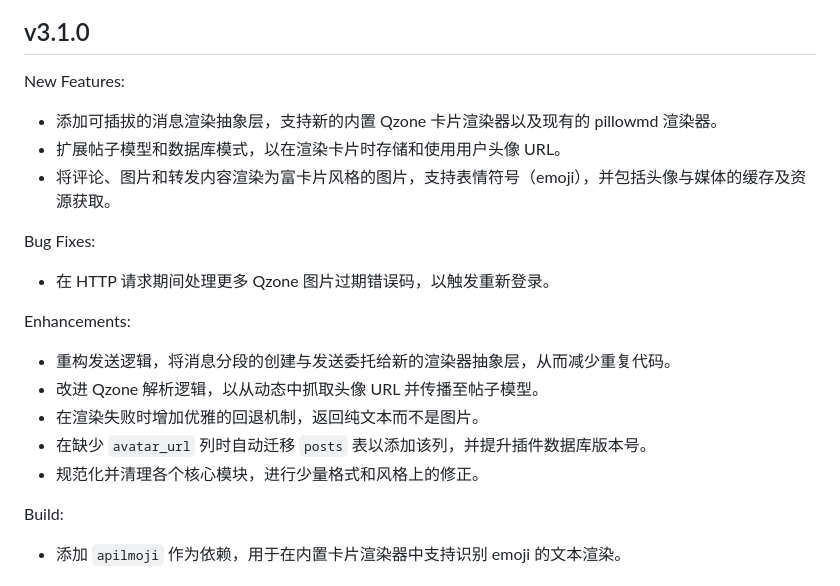
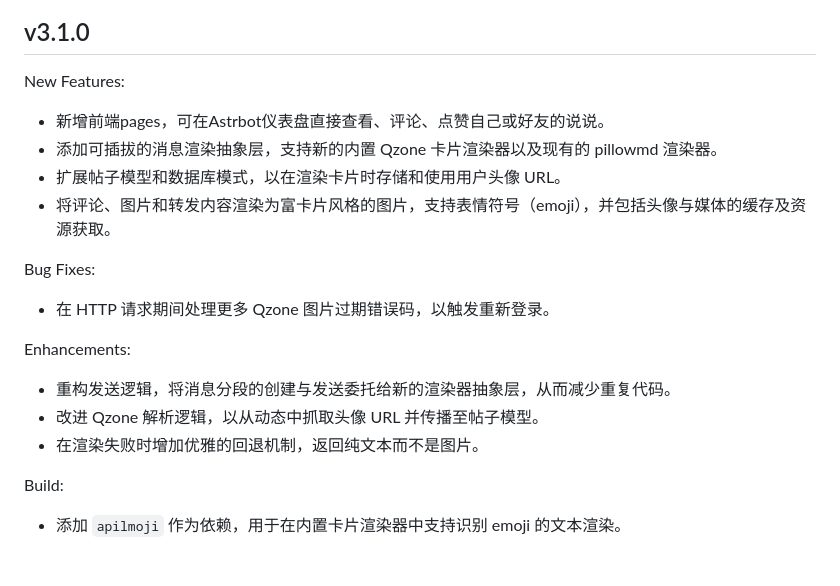
Before and after one commit to Zhalslar/astrbot_plugin_qzone, a Markdown page: CHANGELOG.md, the part around the change. Rendered like a GitHub page.

```diff
--- a/CHANGELOG.md
+++ b/CHANGELOG.md
@@ -4,6 +4,7 @@
 
 New Features:
 
+* 新增前端pages，可在Astrbot仪表盘直接查看、评论、点赞自己或好友的说说。
 * 添加可插拔的消息渲染抽象层，支持新的内置 Qzone 卡片渲染器以及现有的 pillowmd 渲染器。
 * 扩展帖子模型和数据库模式，以在渲染卡片时存储和使用用户头像 URL。
 * 将评论、图片和转发内容渲染为富卡片风格的图片，支持表情符号（emoji），并包括头像与媒体的缓存及资源获取。
@@ -17,8 +18,6 @@ Enhancements:
 * 重构发送逻辑，将消息分段的创建与发送委托给新的渲染器抽象层，从而减少重复代码。
 * 改进 Qzone 解析逻辑，以从动态中抓取头像 URL 并传播至帖子模型。
 * 在渲染失败时增加优雅的回退机制，返回纯文本而不是图片。
-* 在缺少 `avatar_url` 列时自动迁移 `posts` 表以添加该列，并提升插件数据库版本号。
-* 规范化并清理各个核心模块，进行少量格式和风格上的修正。
 
 Build:
 
```
